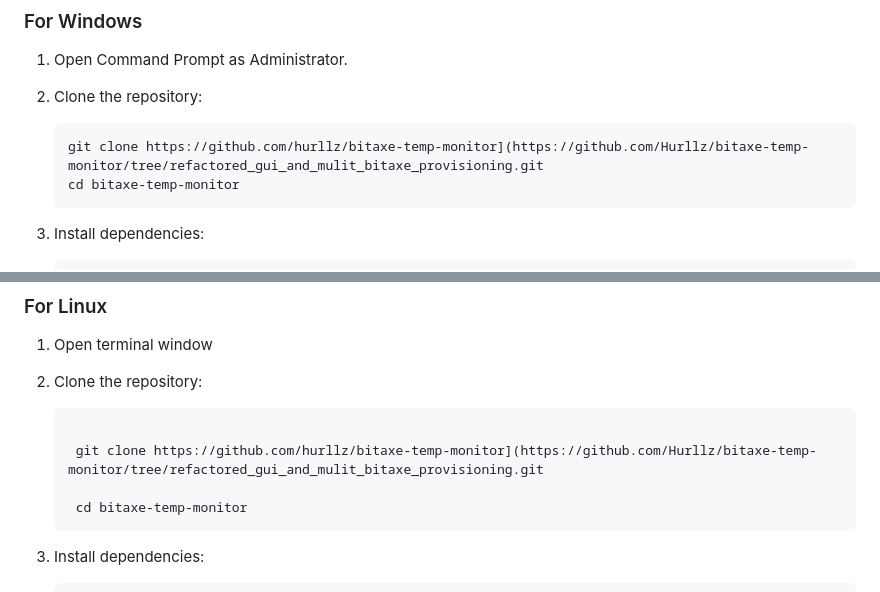
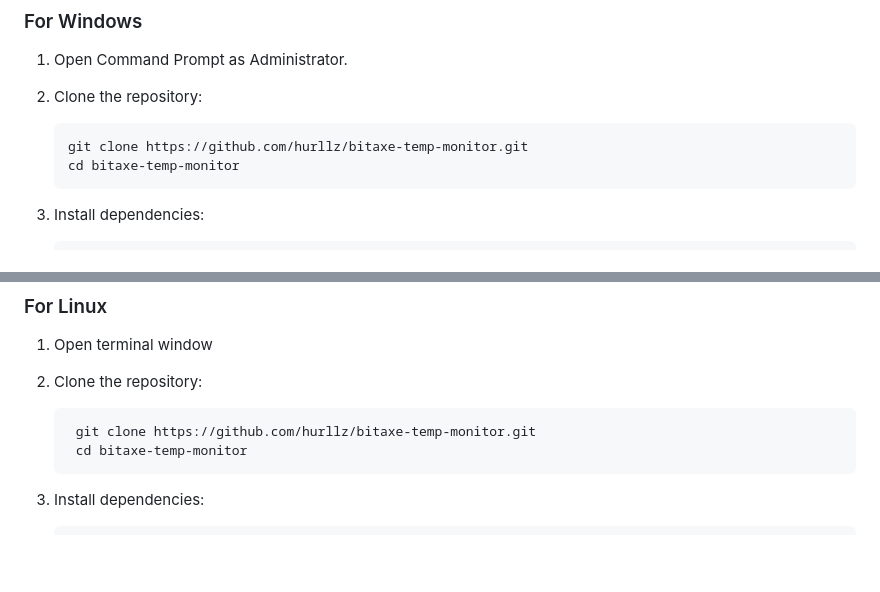
Before and after one commit to andewkuehne/bitaxe-temp-monitor, a Markdown page: README.md, 2 parts joined by grey strips. Drawn GitHub-style; blank space fills up the shorter version.

Commit message:
Update README.md
udpated clone links

````diff
--- a/README.md
+++ b/README.md
@@ -34,7 +34,7 @@ The app aims to maximize the miner's hash rate while maintaining stable and safe
 2. Clone the repository:
 
    ```bash
-   git clone https://github.com/hurllz/bitaxe-temp-monitor](https://github.com/Hurllz/bitaxe-temp-monitor/tree/refactored_gui_and_mulit_bitaxe_provisioning.git
+   git clone https://github.com/hurllz/bitaxe-temp-monitor.git
    cd bitaxe-temp-monitor
    ```
 
@@ -56,9 +56,7 @@ The app aims to maximize the miner's hash rate while maintaining stable and safe
 2. Clone the repository:
 
    ```bash
-
-	git clone https://github.com/hurllz/bitaxe-temp-monitor](https://github.com/Hurllz/bitaxe-temp-monitor/tree/refactored_gui_and_mulit_bitaxe_provisioning.git
-
+	git clone https://github.com/hurllz/bitaxe-temp-monitor.git
 	cd bitaxe-temp-monitor
    ```
 
````
